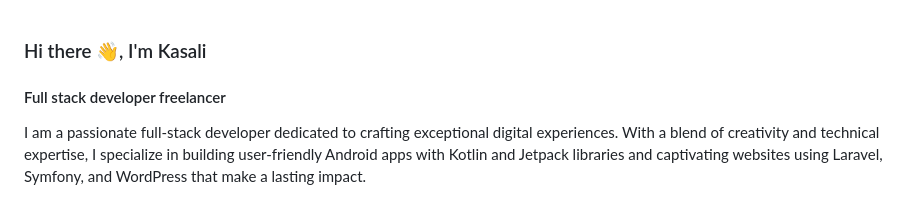
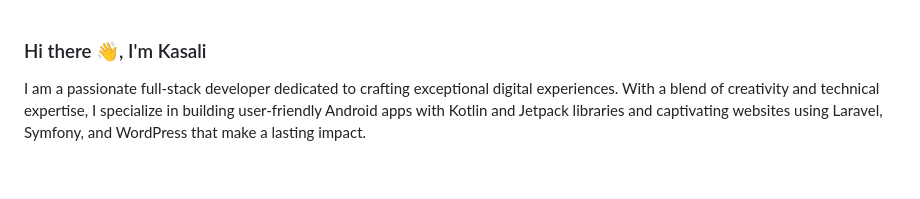
Before and after one commit to kasali/kasali, a Markdown page: README.md, the part around the change. Rendered like a GitHub page; blank space fills up the shorter version.

```diff
--- a/README.md
+++ b/README.md
@@ -1,5 +1,4 @@
 ### Hi there 👋, I'm Kasali
-#### Full stack developer freelancer
 
 I am a passionate full-stack developer dedicated to crafting exceptional digital experiences. With a blend of creativity and technical expertise, I specialize in building user-friendly Android apps with Kotlin and Jetpack libraries and captivating websites using Laravel, Symfony, and WordPress that make a lasting impact.
 
```
